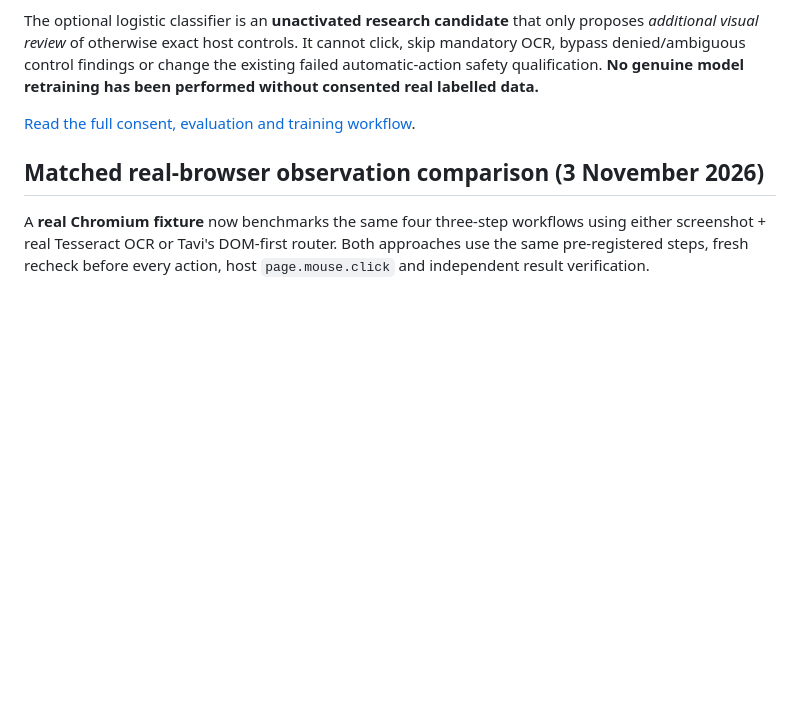
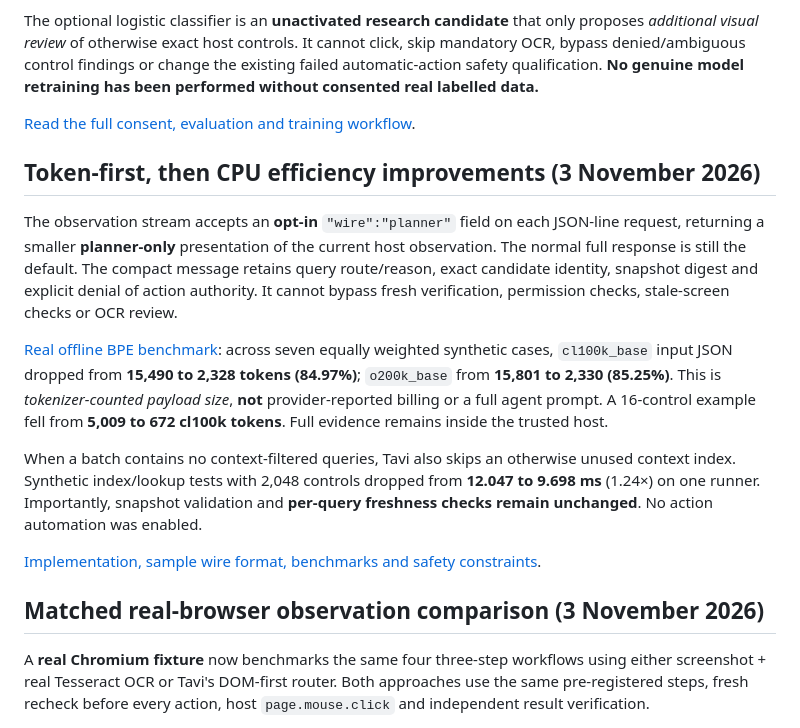
Before and after one commit to marceli1404/tavi, a Markdown page: README.md, the part around the change. Rendered like a GitHub page; blank space fills up the shorter version.

Commit message:
docs(readme): highlight 85% offline token saving and measured safe context-index CPU gains

```diff
--- a/README.md
+++ b/README.md
@@ -84,6 +84,31 @@ qualification. **No genuine model retraining has been performed without
 consented real labelled data.**
 
 [Read the full consent, evaluation and training workflow](Features-consented-computer-use-training.md).
+
+## Token-first, then CPU efficiency improvements (3 November 2026)
+
+The observation stream accepts an **opt-in** `"wire":"planner"` field on
+each JSON-line request, returning a smaller **planner-only** presentation of
+the current host observation. The normal full response is still the default.
+The compact message retains query route/reason, exact candidate identity,
+snapshot digest and explicit denial of action authority. It cannot bypass
+fresh verification, permission checks, stale-screen checks or OCR review.
+
+[Real offline BPE benchmark](https://github.com/marceli1404/tavi/actions/runs/41680144415):
+across seven equally weighted synthetic cases, `cl100k_base` input JSON
+dropped from **15,490 to 2,328 tokens (84.97%)**; `o200k_base` from
+**15,801 to 2,330 (85.25%)**. This is *tokenizer-counted payload size*,
+**not** provider-reported billing or a full agent prompt. A 16-control
+example fell from **5,009 to 672 cl100k tokens**. Full evidence remains
+inside the trusted host.
+
+When a batch contains no context-filtered queries, Tavi also skips an
+otherwise unused context index. Synthetic index/lookup tests with 2,048
+controls dropped from **12.047 to 9.698 ms** (1.24×) on one runner.
+Importantly, snapshot validation and **per-query freshness checks remain
+unchanged**. No action automation was enabled.
+
+[Implementation, sample wire format, benchmarks and safety constraints](Features-planner-token-efficiency.md).
 
 ## Matched real-browser observation comparison (3 November 2026)
 
```
